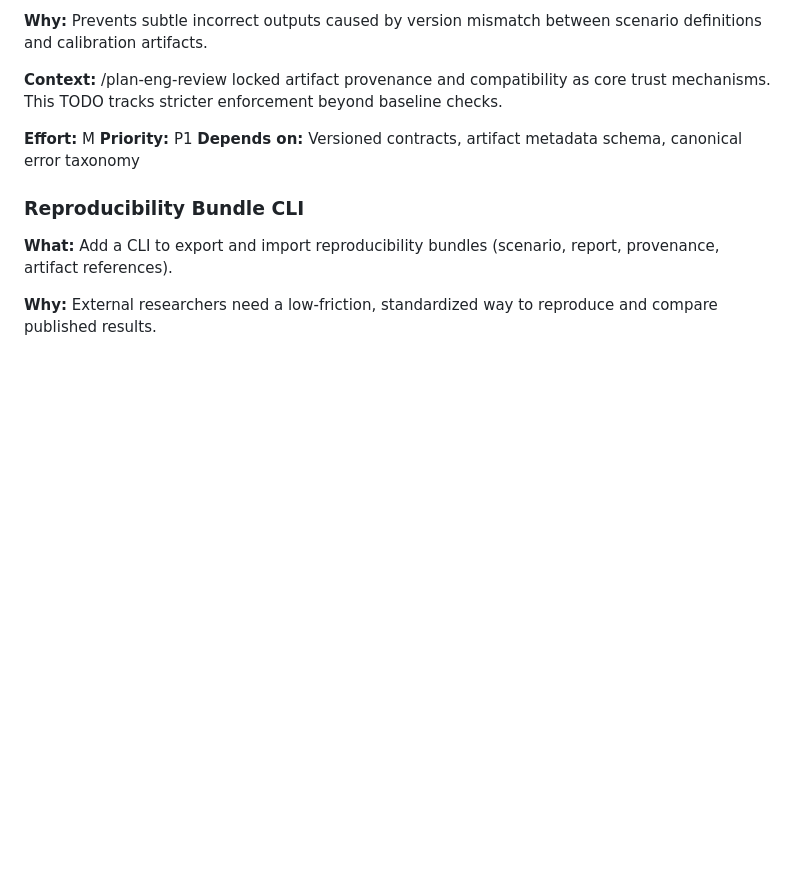
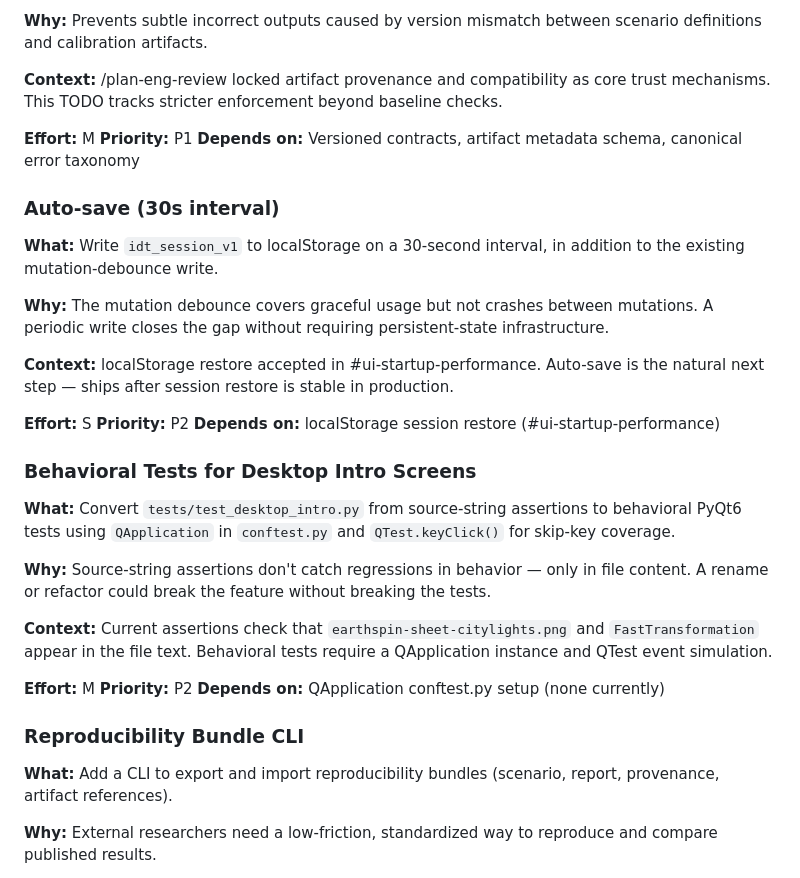
Before and after one commit to mjeb3432/inference-digital-twin, a Markdown page: TODOS.md, the part around the change. Rendered like a GitHub page; blank space fills up the shorter version.

```diff
--- a/TODOS.md
+++ b/TODOS.md
@@ -25,6 +25,30 @@
 **Effort:** M
 **Priority:** P1
 **Depends on:** Versioned contracts, artifact metadata schema, canonical error taxonomy
+
+### Auto-save (30s interval)
+
+**What:** Write `idt_session_v1` to localStorage on a 30-second interval, in addition to the existing mutation-debounce write.
+
+**Why:** The mutation debounce covers graceful usage but not crashes between mutations. A periodic write closes the gap without requiring persistent-state infrastructure.
+
+**Context:** localStorage restore accepted in #ui-startup-performance. Auto-save is the natural next step — ships after session restore is stable in production.
+
+**Effort:** S
+**Priority:** P2
+**Depends on:** localStorage session restore (#ui-startup-performance)
+
+### Behavioral Tests for Desktop Intro Screens
+
+**What:** Convert `tests/test_desktop_intro.py` from source-string assertions to behavioral PyQt6 tests using `QApplication` in `conftest.py` and `QTest.keyClick()` for skip-key coverage.
+
+**Why:** Source-string assertions don't catch regressions in behavior — only in file content. A rename or refactor could break the feature without breaking the tests.
+
+**Context:** Current assertions check that `earthspin-sheet-citylights.png` and `FastTransformation` appear in the file text. Behavioral tests require a QApplication instance and QTest event simulation.
+
+**Effort:** M
+**Priority:** P2
+**Depends on:** QApplication conftest.py setup (none currently)
 
 ### Reproducibility Bundle CLI
 
```
Also changed, not shown: docs/designs/ui-startup-performance.md (added, +130 -0 lines).
